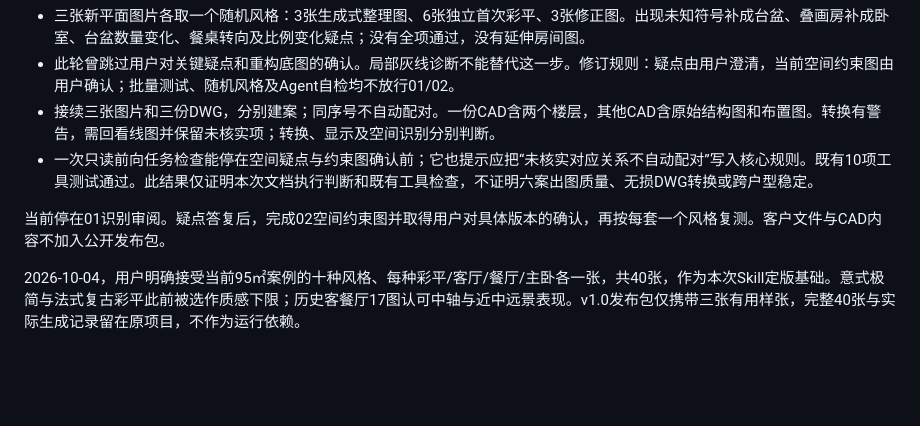
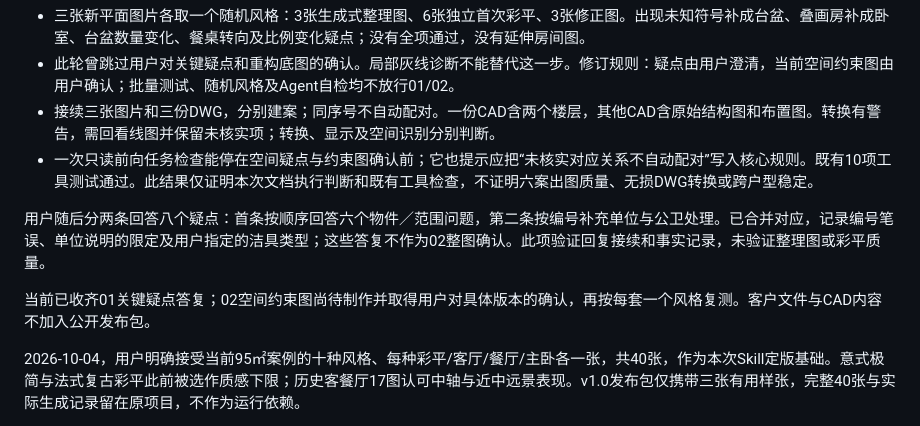
Before and after one commit to yangplato/cad-plan-to-room-render, a Markdown page: examples/validation.md, the part around the change. Rendered like a GitHub page; blank space fills up the shorter version.

Commit message:
Merge sequential and numbered clarification replies without overstating approval

```diff
--- a/examples/validation.md
+++ b/examples/validation.md
@@ -7,7 +7,9 @@
 - 接续三张图片和三份DWG，分别建案；同序号不自动配对。一份CAD含两个楼层，其他CAD含原始结构图和布置图。转换有警告，需回看线图并保留未核实项；转换、显示及空间识别分别判断。
 - 一次只读前向任务检查能停在空间疑点与约束图确认前；它也提示应把“未核实对应关系不自动配对”写入核心规则。既有10项工具测试通过。此结果仅证明本次文档执行判断和既有工具检查，不证明六案出图质量、无损DWG转换或跨户型稳定。
 
-当前停在01识别审阅。疑点答复后，完成02空间约束图并取得用户对具体版本的确认，再按每套一个风格复测。客户文件与CAD内容不加入公开发布包。
+用户随后分两条回答八个疑点：首条按顺序回答六个物件／范围问题，第二条按编号补充单位与公卫处理。已合并对应，记录编号笔误、单位说明的限定及用户指定的洁具类型；这些答复不作为02整图确认。此项验证回复接续和事实记录，未验证整理图或彩平质量。
+
+当前已收齐01关键疑点答复；02空间约束图尚待制作并取得用户对具体版本的确认，再按每套一个风格复测。客户文件与CAD内容不加入公开发布包。
 
 2026-10-04，用户明确接受当前95㎡案例的十种风格、每种彩平/客厅/餐厅/主卧各一张，共40张，作为本次Skill定版基础。意式极简与法式复古彩平此前被选作质感下限；历史客餐厅17图认可中轴与近中远景表现。v1.0发布包仅携带三张有用样张，完整40张与实际生成记录留在原项目，不作为运行依赖。
 
```
Also changed, not shown: references/prepare-plan.md (+2 -0 lines).
